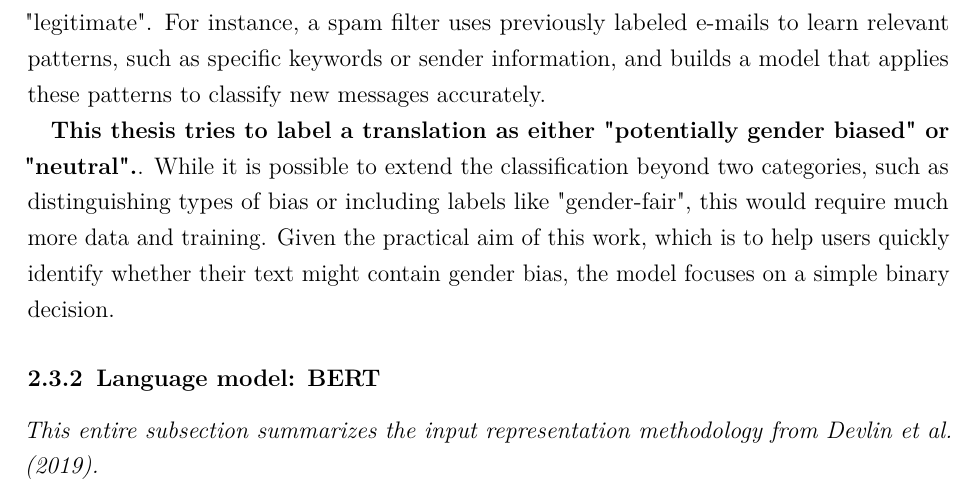
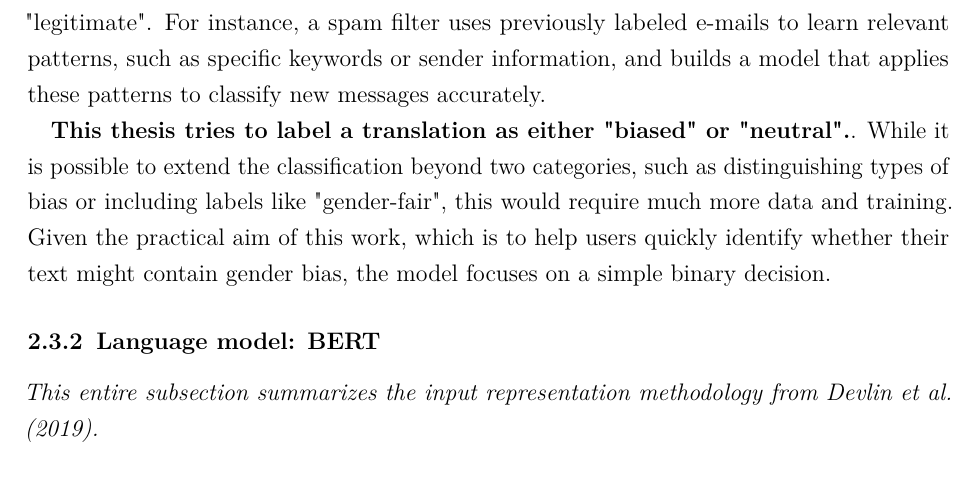
Before and after one commit to phmkhali/bias-detector-en-de, a LaTeX thesis (thesis/main.tex, which reads thesis/Chapters/related_work.tex): part of page 23 of 49, cut so that both start at the same text. Compiled offline with pdfLaTeX.

Commit message:
remove unclear label "potentially unbiased"

```diff
--- a/thesis/Chapters/related_work.tex
+++ b/thesis/Chapters/related_work.tex
@@ -213,7 +213,7 @@ This section explains the key terms and concepts needed to understand gender bia
 \subsection{Binary Classification in NLP}
     Binary classification means sorting items into two clear groups. It is the most common task in ML and is frequently found in every day life, such as automatically flitering e-mails as "spam" or "not spam" \citep{quemyBinaryClassificationUnstructured2019} or deciding whether a transaction is "fraudulent" or "legitimate". For instance, a spam filter uses previously labeled e-mails to learn relevant patterns, such as specific keywords or sender information, and builds a model that applies these patterns to classify new messages accurately.
 
-    \textbf{This thesis tries to label a translation as either "potentially gender biased" or "neutral".}. While it is possible to extend the classification beyond two categories, such as distinguishing types of bias or including labels like "gender-fair", this would require much more data and training. Given the practical aim of this work, which is to help users quickly identify whether their text might contain gender bias, the model focuses on a simple binary decision.
+    \textbf{This thesis tries to label a translation as either "biased" or "neutral".}. While it is possible to extend the classification beyond two categories, such as distinguishing types of bias or including labels like "gender-fair", this would require much more data and training. Given the practical aim of this work, which is to help users quickly identify whether their text might contain gender bias, the model focuses on a simple binary decision.
 
 \subsection{Language model: BERT}
     \emph{This entire subsection summarizes the input representation methodology from \citet{devlinBERTPretrainingDeep2019}.}
```
